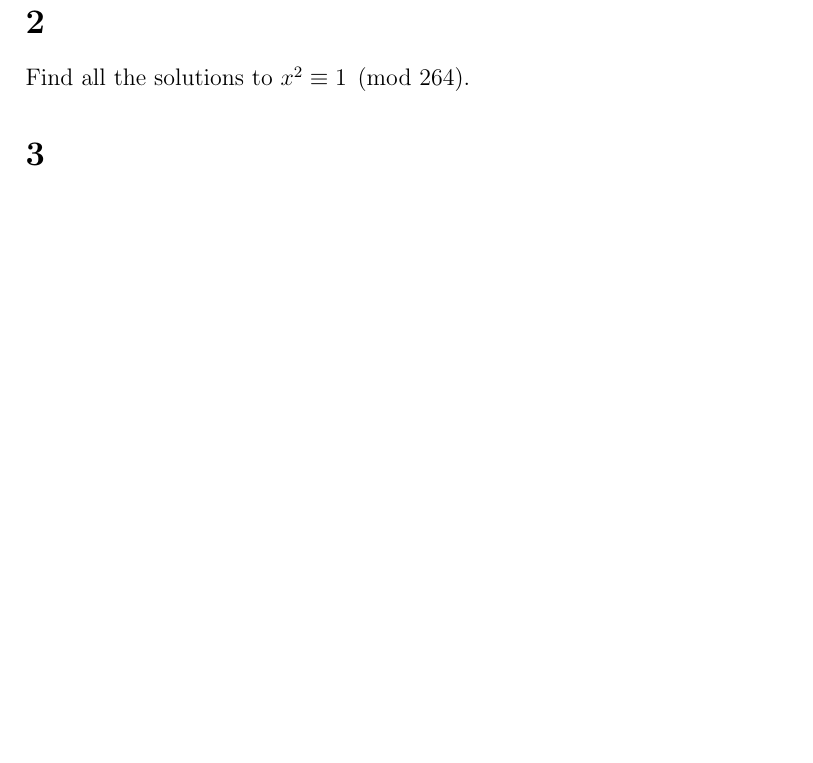
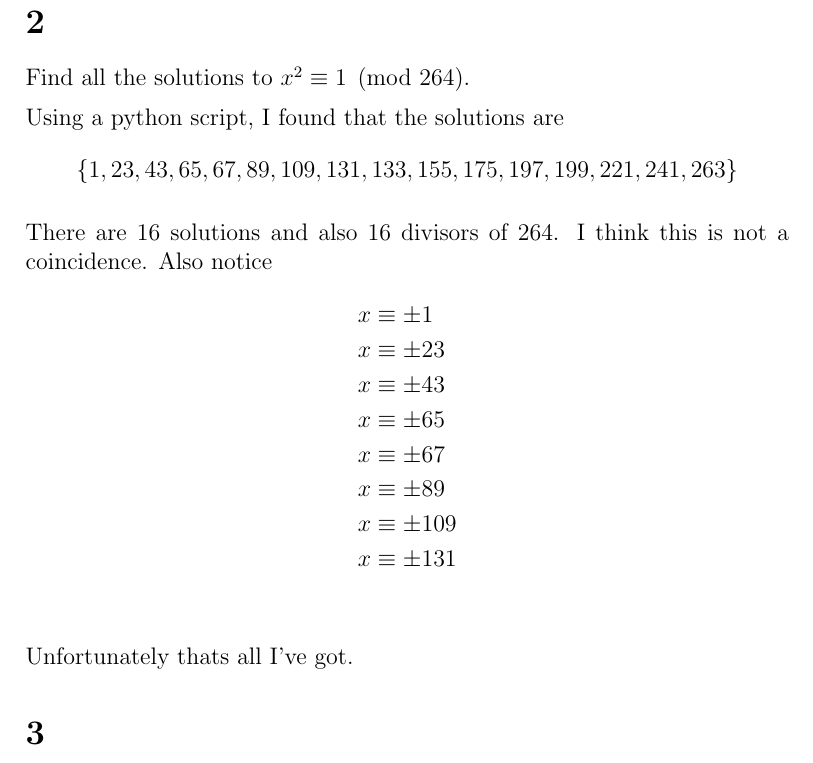
Before and after one commit to george-lamperis/latex, a LaTeX book (Math-435-Final/final.tex, which reads Math-435-Final/problem2.tex): part of page 3 of 5 before the commit and part of page 3 of 6 after it, cut so that both start at the same text, the shorter picture padded with empty space. Compiled offline with pdfLaTeX.

Commit message:
saving it anyway.

```diff
--- a/Math-435-Final/problem2.tex
+++ b/Math-435-Final/problem2.tex
@@ -4,3 +4,22 @@
 \section{}
 
 Find all the solutions to $x^2 \equiv 1 \pmod{264}$.
+
+Using a python script, I found that the solutions are
+\[ \{1, 23, 43, 65, 67, 89, 109, 131, 133, 155, 175, 197, 199, 221, 241, 263\}
+\]
+
+There are 16 solutions and also 16 divisors of 264. I think this is not a
+coincidence. Also notice
+\begin{align*}
+	x &\equiv \pm 1 \\
+	x &\equiv \pm 23 \\
+	x &\equiv \pm 43 \\
+	x &\equiv \pm 65 \\
+	x &\equiv \pm 67 \\
+	x &\equiv \pm 89 \\
+	x &\equiv \pm 109 \\
+	x &\equiv \pm 131 \\
+\end{align*}
+
+Unfortunately thats all I've got.
```
